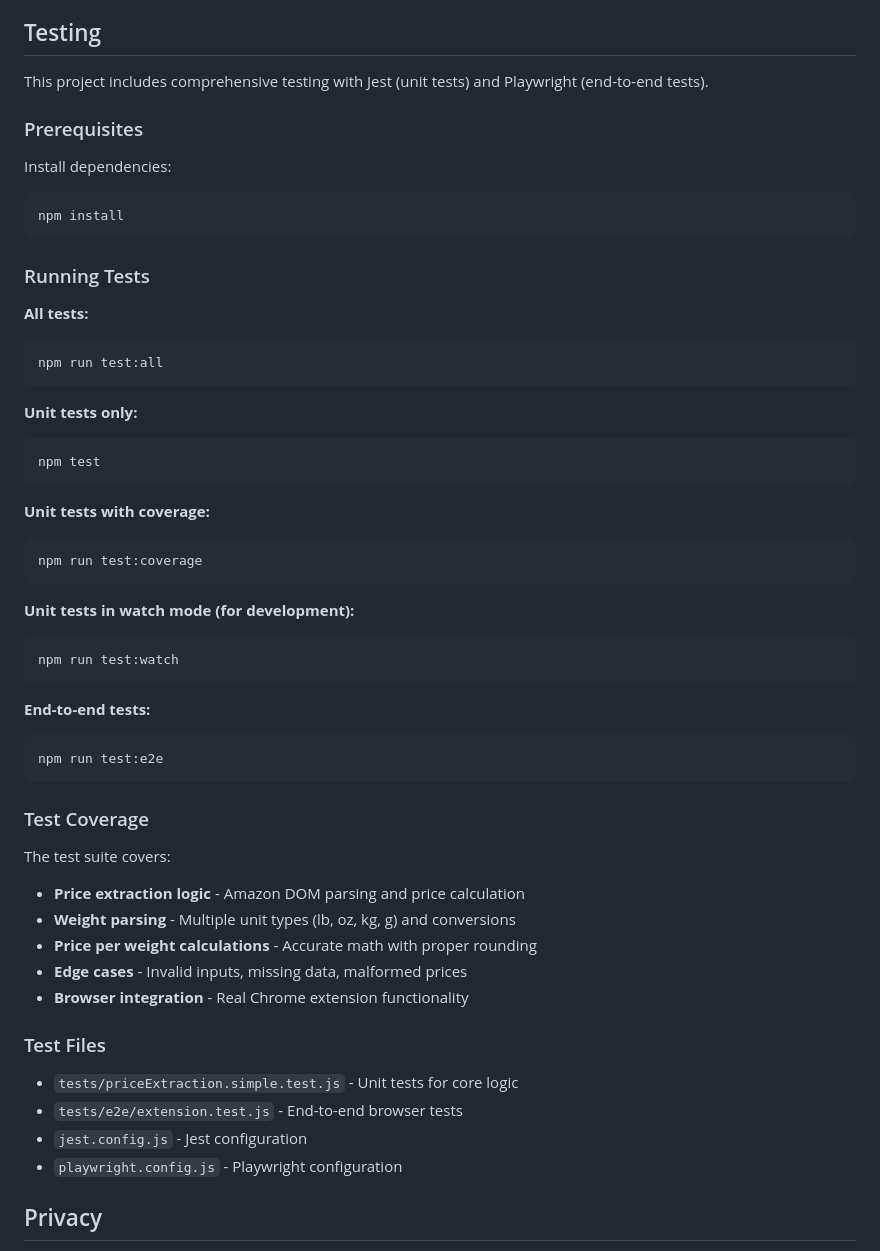
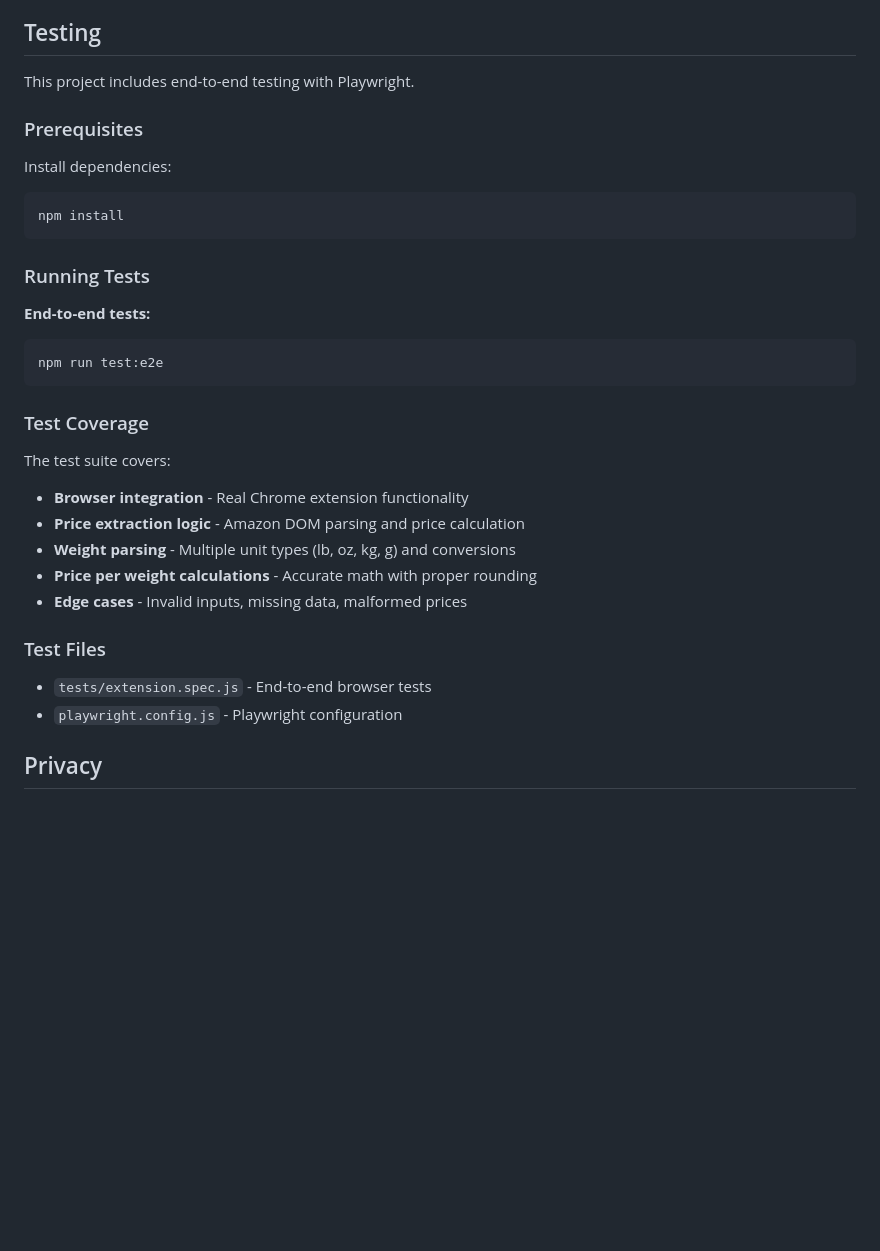
Before and after one commit to katylava/amazon-product-extractor, a Markdown page: README.md, the part around the change. Drawn GitHub-style; blank space fills up the shorter version.

Commit message:
Update README - remove old testing info

````diff
--- a/README.md
+++ b/README.md
@@ -99,7 +99,7 @@ To modify the extension:
 
 ## Testing
 
-This project includes comprehensive testing with Jest (unit tests) and Playwright (end-to-end tests).
+This project includes end-to-end testing with Playwright.
 
 ### Prerequisites
 
@@ -110,26 +110,6 @@ npm install
 
 ### Running Tests
 
-**All tests:**
-```bash
-npm run test:all
-```
-
-**Unit tests only:**
-```bash
-npm test
-```
-
-**Unit tests with coverage:**
-```bash
-npm run test:coverage
-```
-
-**Unit tests in watch mode (for development):**
-```bash
-npm run test:watch
-```
-
 **End-to-end tests:**
 ```bash
 npm run test:e2e
@@ -138,17 +118,15 @@ npm run test:e2e
 ### Test Coverage
 
 The test suite covers:
+- **Browser integration** - Real Chrome extension functionality
 - **Price extraction logic** - Amazon DOM parsing and price calculation
 - **Weight parsing** - Multiple unit types (lb, oz, kg, g) and conversions
 - **Price per weight calculations** - Accurate math with proper rounding
 - **Edge cases** - Invalid inputs, missing data, malformed prices
-- **Browser integration** - Real Chrome extension functionality
 
 ### Test Files
 
-- `tests/priceExtraction.simple.test.js` - Unit tests for core logic
-- `tests/e2e/extension.test.js` - End-to-end browser tests
-- `jest.config.js` - Jest configuration
+- `tests/extension.spec.js` - End-to-end browser tests
 - `playwright.config.js` - Playwright configuration
 
 ## Privacy
````
